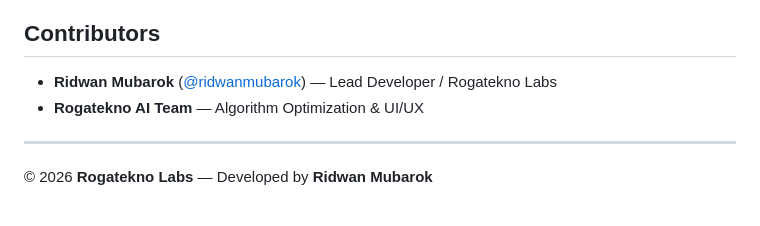
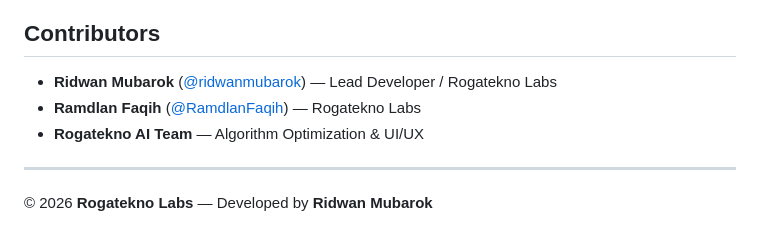
Before and after one commit to ridwanmubarok/robit, a Markdown page: README.md, the part around the change. GitHub-like rendering.

Commit message:
docs: add Ramdlan Faqih to contributors list in README

```diff
--- a/README.md
+++ b/README.md
@@ -93,6 +93,7 @@ Copy `.env.example` to `.env` and adjust your settings:
 ## Contributors
 
 - **Ridwan Mubarok** ([@ridwanmubarok](https://github.com/ridwanmubarok)) — Lead Developer / Rogatekno Labs
+- **Ramdlan Faqih** ([@RamdlanFaqih](https://github.com/RamdlanFaqih)) — Rogatekno Labs
 - **Rogatekno AI Team** — Algorithm Optimization & UI/UX
 
 ---
```
